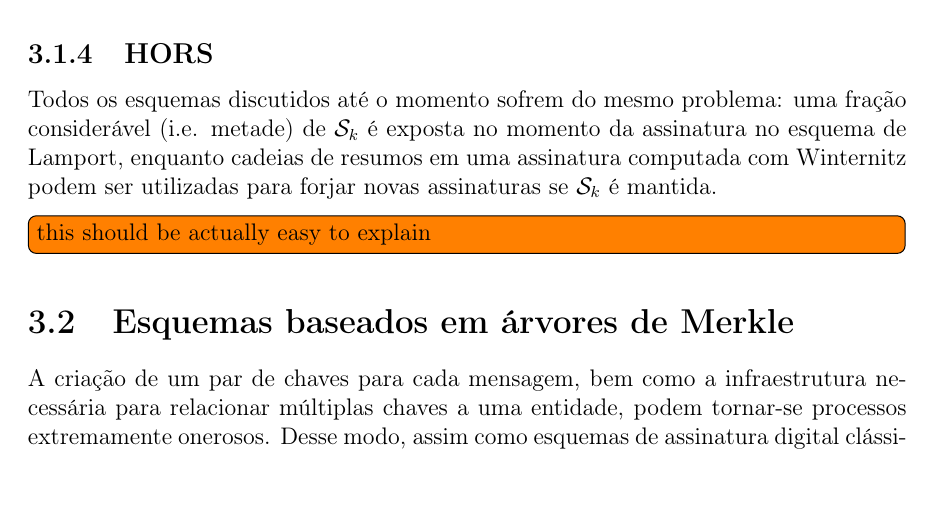
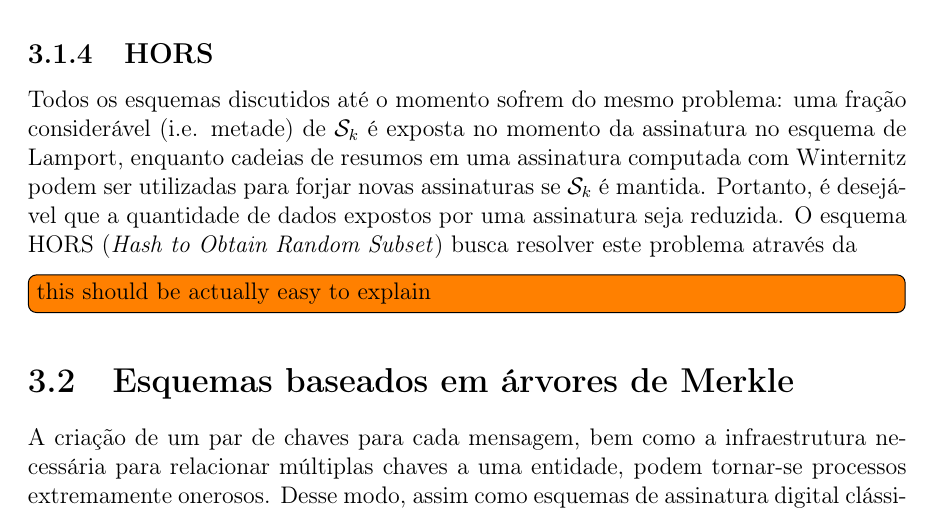
Before and after one commit to zambonin/bsc, a LaTeX document (bsc.tex): part of page 19 of 25, cut so that both start at the same text, the shorter picture padded with empty space. Compiled offline with pdfLaTeX.

Commit message:
sharelatex: update bsc.tex from r12873 to r12939

```diff
--- a/bsc.tex
+++ b/bsc.tex
@@ -1077,7 +1077,9 @@ Todos os esquemas discutidos até o momento sofrem do mesmo problema: uma fraç
 considerável (i.e. metade) de $\sk{}$ é exposta no momento da assinatura no
 esquema de Lamport, enquanto cadeias de resumos em uma assinatura computada
 com Winternitz podem ser utilizadas para forjar novas assinaturas se $\sk{}$
-é mantida.
+é mantida. Portanto, é desejável que a quantidade de dados expostos por uma
+assinatura seja reduzida. O esquema HORS (\emph{Hash to Obtain Random Subset})
+busca resolver este problema através da
 
 \todo[inline]{this should be actually easy to explain}
 
```
